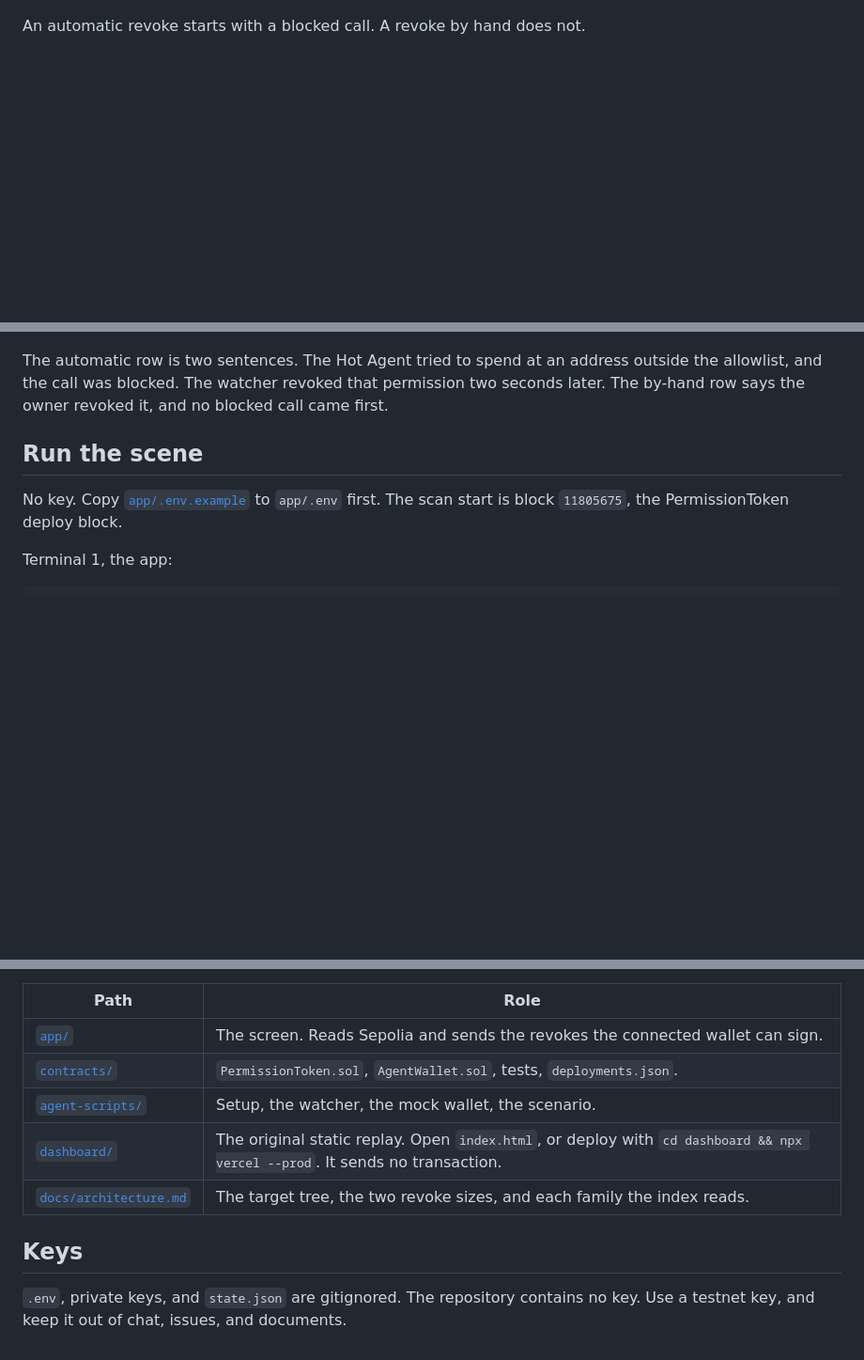
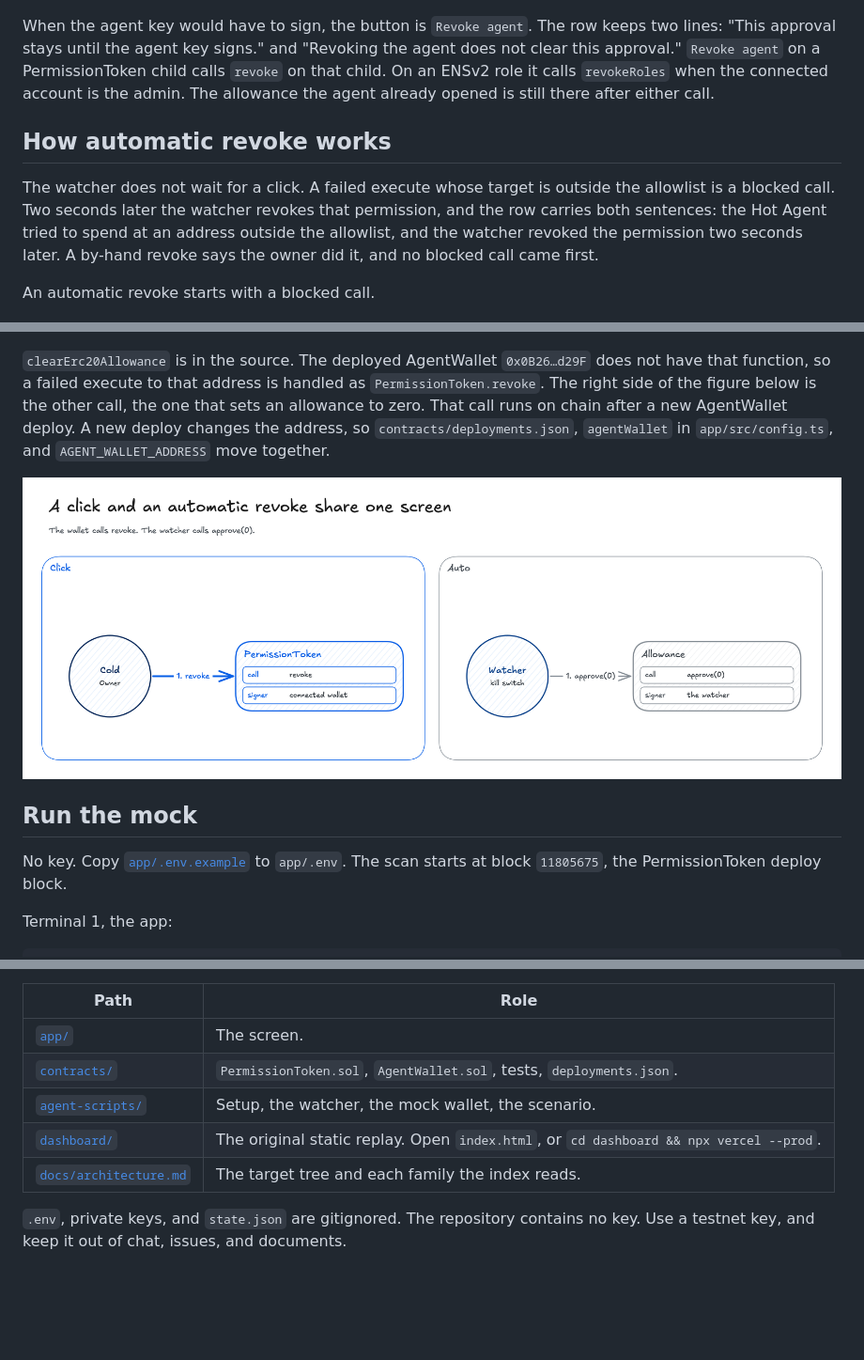
Before and after one commit to DongYun22/BAY18th_AgentAIKillSwitch, a Markdown page: README.md, 3 parts joined by grey strips. Shown at 94% size. Rendered like a GitHub page; blank space fills up the shorter version.

```diff
--- a/README.md
+++ b/README.md
@@ -16,15 +35,23 @@ A failed transaction burns the permission.
 
 ![The two revokes are different calls](docs/diagrams/killswitch_02_two-revokes.png)
 
-An automatic revoke starts with a blocked call. A revoke by hand does not.
+When the agent key would have to sign, the button is `Revoke agent`. The row keeps two lines: "This approval stays until the agent key signs." and "Revoking the agent does not clear this approval." `Revoke agent` on a PermissionToken child calls `revoke` on that child. On an ENSv2 role it calls `revokeRoles` when the connected account is the admin. The allowance the agent already opened is still there after either call.
+
+## How automatic revoke works
+
+The watcher does not wait for a click. A failed execute whose target is outside the allowlist is a blocked call. Two seconds later the watcher revokes that permission, and the row carries both sentences: the Hot Agent tried to spend at an address outside the allowlist, and the watcher revoked the permission two seconds later. A by-hand revoke says the owner did it, and no blocked call came first.
+
+An automatic revoke starts with a blocked call.
 
 ![An automatic revoke starts with a blocked call](docs/diagrams/killswitch_04_blocked-first.png)
 
-The automatic row is two sentences. The Hot Agent tried to spend at an address outside the allowlist, and the call was blocked. The watcher revoked that permission two seconds later. The by-hand row says the owner revoked it, and no blocked call came first.
+`clearErc20Allowance` is in the source. The deployed AgentWallet `0x0B26…d29F` does not have that function, so a failed execute to that address is handled as `PermissionToken.revoke`. The right side of the figure below is the other call, the one that sets an allowance to zero. That call runs on chain after a new AgentWallet deploy. A new deploy changes the address, so `contracts/deployments.json`, `agentWallet` in `app/src/config.ts`, and `AGENT_WALLET_ADDRESS` move together.
 
-## Run the scene
+![A click and an automatic revoke share one screen](docs/diagrams/killswitch_03_click-and-auto.png)
 
-No key. Copy [`app/.env.example`](app/.env.example) to `app/.env` first. The scan start is block `11805675`, the PermissionToken deploy block.
+## Run the mock
+
+No key. Copy [`app/.env.example`](app/.env.example) to `app/.env`. The scan starts at block `11805675`, the PermissionToken deploy block.
 
 Terminal 1, the app:
 
@@ -105,12 +130,10 @@ ENSv2 roles come from `EACRolesChanged` on the Sepolia ETHRegistry [`0xD4eBcbBdF
 
 | Path | Role |
 | --- | --- |
-| [`app/`](app) | The screen. Reads Sepolia and sends the revokes the connected wallet can sign. |
+| [`app/`](app) | The screen. |
 | [`contracts/`](contracts) | `PermissionToken.sol`, `AgentWallet.sol`, tests, `deployments.json`. |
 | [`agent-scripts/`](agent-scripts) | Setup, the watcher, the mock wallet, the scenario. |
-| [`dashboard/`](dashboard) | The original static replay. Open `index.html`, or deploy with `cd dashboard && npx vercel --prod`. It sends no transaction. |
-| [`docs/architecture.md`](docs/architecture.md) | The target tree, the two revoke sizes, and each family the index reads. |
-
-## Keys
+| [`dashboard/`](dashboard) | The original static replay. Open `index.html`, or `cd dashboard && npx vercel --prod`. |
+| [`docs/architecture.md`](docs/architecture.md) | The target tree and each family the index reads. |
 
 `.env`, private keys, and `state.json` are gitignored. The repository contains no key. Use a testnet key, and keep it out of chat, issues, and documents.
```
Also changed, not shown: other parts of README.md (+42 -25 lines), docs/diagrams/killswitch_05_permission-stays.png (added), 1 other file.
